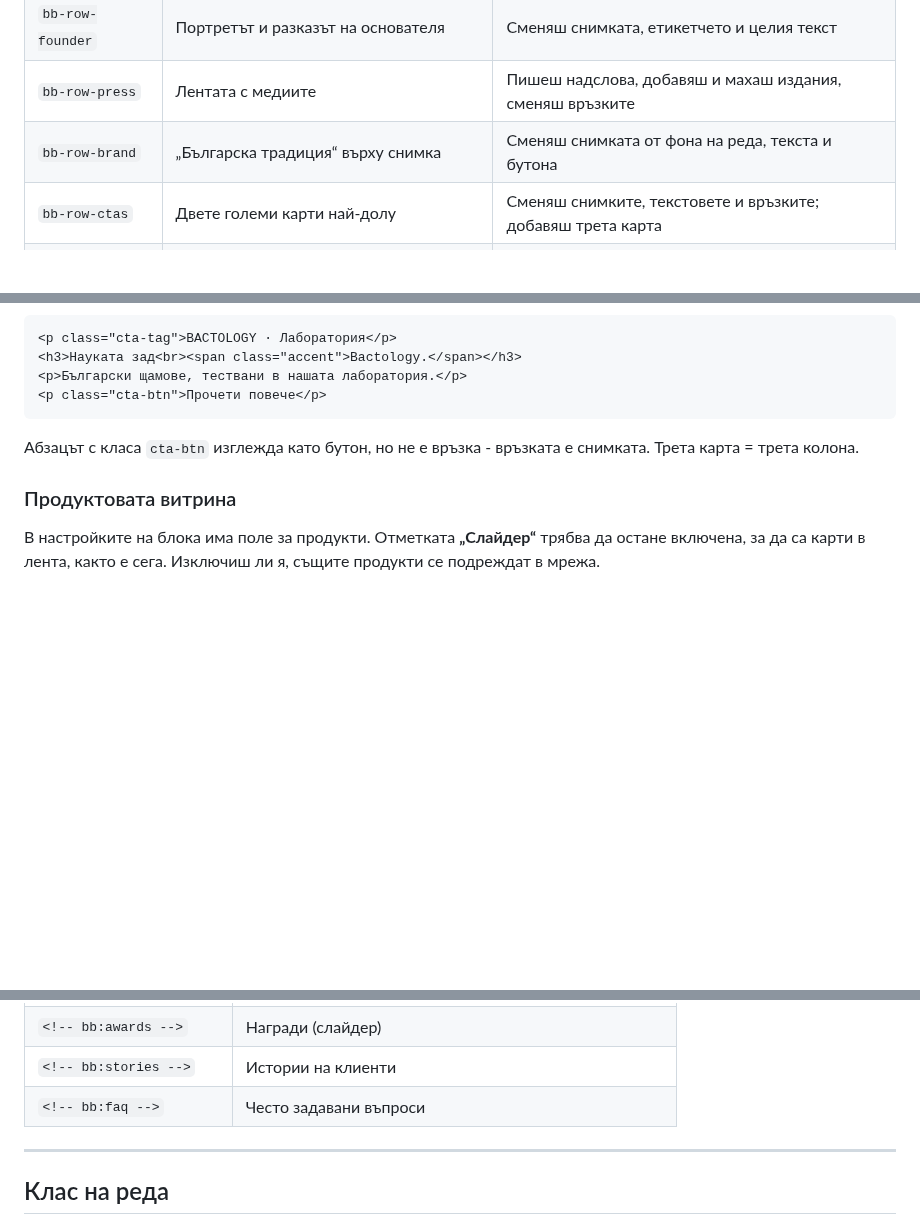
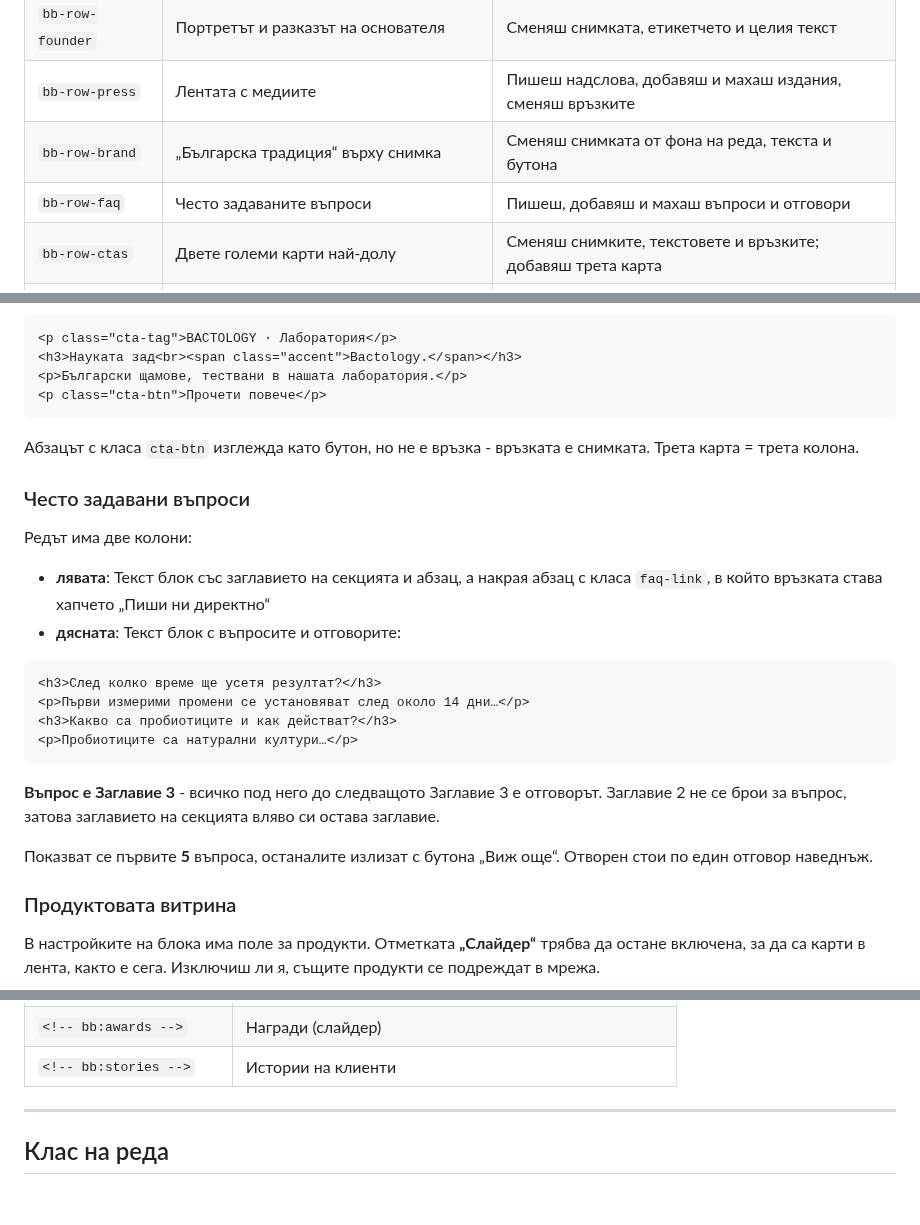
Before and after one commit to kdimitrov-create/bulgarbiotic-redesign-test, a Markdown page: docs/HOMEPAGE-BUILDER.md, 3 parts joined by grey strips. Drawn GitHub-style; blank space fills up the shorter version.

````diff
--- a/docs/HOMEPAGE-BUILDER.md
+++ b/docs/HOMEPAGE-BUILDER.md
@@ -29,6 +29,7 @@
 | `bb-row-founder` | Портретът и разказът на основателя | Сменяш снимката, етикетчето и целия текст |
 | `bb-row-press` | Лентата с медиите | Пишеш надслова, добавяш и махаш издания, сменяш връзките |
 | `bb-row-brand` | „Българска традиция“ върху снимка | Сменяш снимката от фона на реда, текста и бутона |
+| `bb-row-faq` | Често задаваните въпроси | Пишеш, добавяш и махаш въпроси и отговори |
 | `bb-row-ctas` | Двете големи карти най-долу | Сменяш снимките, текстовете и връзките; добавяш трета карта |
 | `bb-row-bloghead` | Заглавието на блога + бутонът към него | Пишеш текста, сменяш надписа и адреса на бутона |
 | `bb-row-blog` | Статиите от блога | Избираш колко статии и по колко в ред |
@@ -178,6 +179,28 @@
 Абзацът с класа `cta-btn` изглежда като бутон, но не е връзка - връзката е
 снимката. Трета карта = трета колона.
 
+### Често задавани въпроси
+
+Редът има две колони:
+
+- **лявата**: Текст блок със заглавието на секцията и абзац, а накрая абзац с
+  класа `faq-link`, в който връзката става хапчето „Пиши ни директно“
+- **дясната**: Текст блок с въпросите и отговорите:
+
+```html
+<h3>След колко време ще усетя резултат?</h3>
+<p>Първи измерими промени се установяват след около 14 дни…</p>
+<h3>Какво са пробиотиците и как действат?</h3>
+<p>Пробиотиците са натурални култури…</p>
+```
+
+**Въпрос е Заглавие 3** - всичко под него до следващото Заглавие 3 е отговорът.
+Заглавие 2 не се брои за въпрос, затова заглавието на секцията вляво си остава
+заглавие.
+
+Показват се първите **5** въпроса, останалите излизат с бутона „Виж още“.
+Отворен стои по един отговор наведнъж.
+
 ### Продуктовата витрина
 
 В настройките на блока има поле за продукти. Отметката **„Слайдер“** трябва да
@@ -274,7 +297,6 @@
 | `<!-- bb:reviews -->` | Отзиви на клиенти |
 | `<!-- bb:awards -->` | Награди (слайдер) |
 | `<!-- bb:stories -->` | Истории на клиенти |
-| `<!-- bb:faq -->` | Често задавани въпроси |
 
 ---
 
````
Also changed, not shown: other parts of docs/HOMEPAGE-BUILDER.md (+1 -0 lines), docs/STATE.md (+10 -2 lines).
